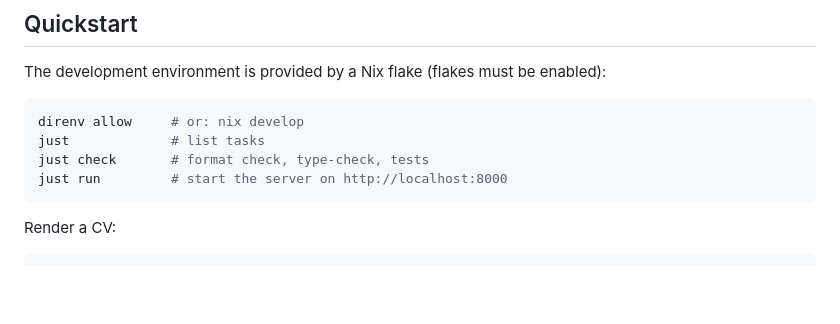
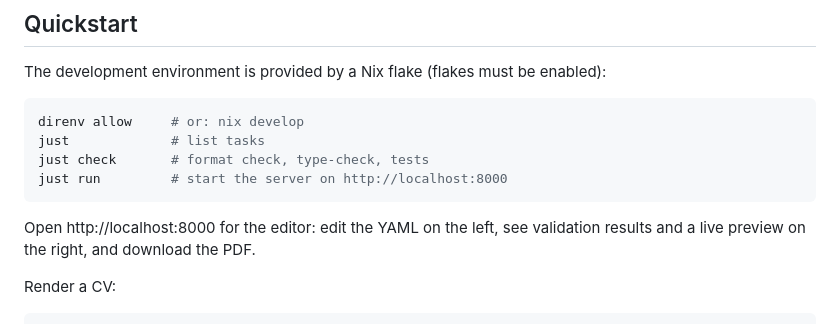
Before and after one commit to sourcloud/yaml2cv, a Markdown page: README.md, the part around one of its changes. Rendered like a GitHub page; blank space fills up the shorter version.

Commit message:
docs: describe browser editor and mark m5 done
Co-Authored-By: Claude Opus 5.5 <noreply@anthropic.com>

````diff
--- a/README.md
+++ b/README.md
@@ -60,6 +60,9 @@ just check       # format check, type-check, tests
 just run         # start the server on http://localhost:8000
 ```
 
+Open http://localhost:8000 for the editor: edit the YAML on the left, see
+validation results and a live preview on the right, and download the PDF.
+
 Render a CV:
 
 ```sh
````
Also changed, not shown: other parts of README.md (+1 -1 lines).
